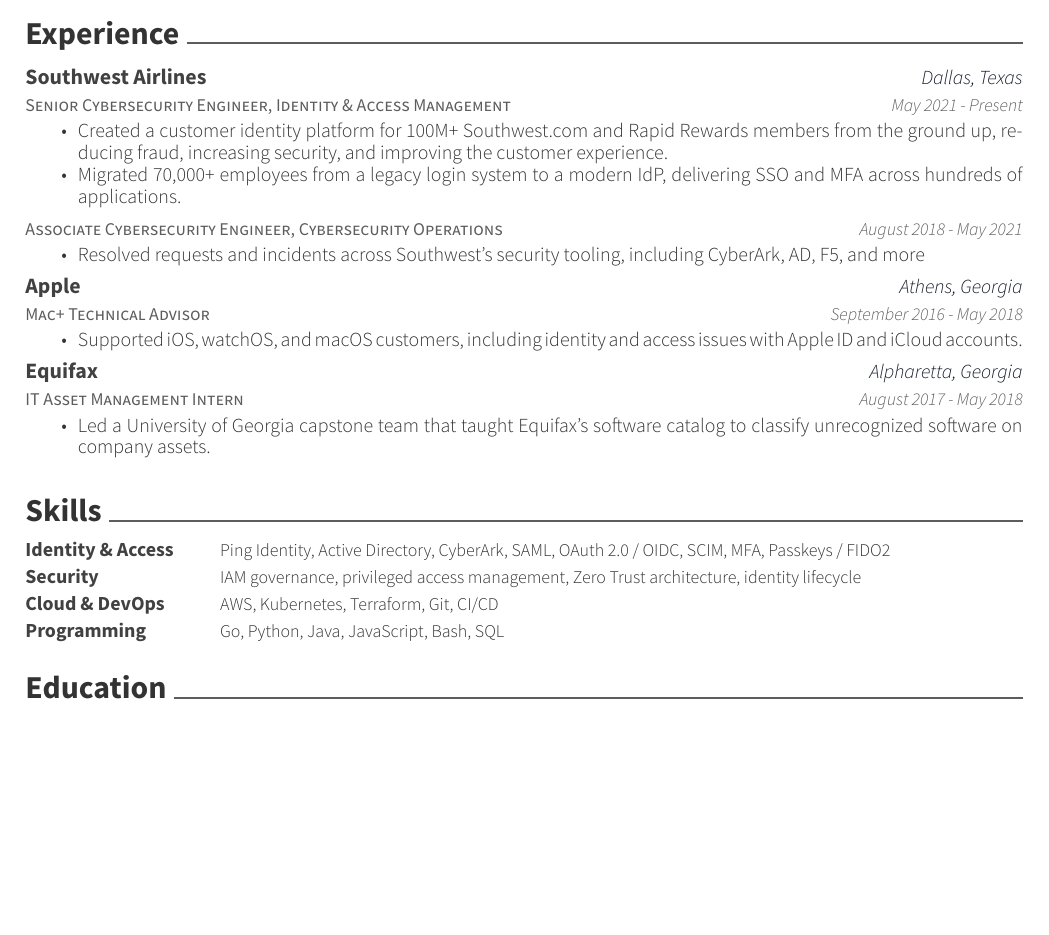
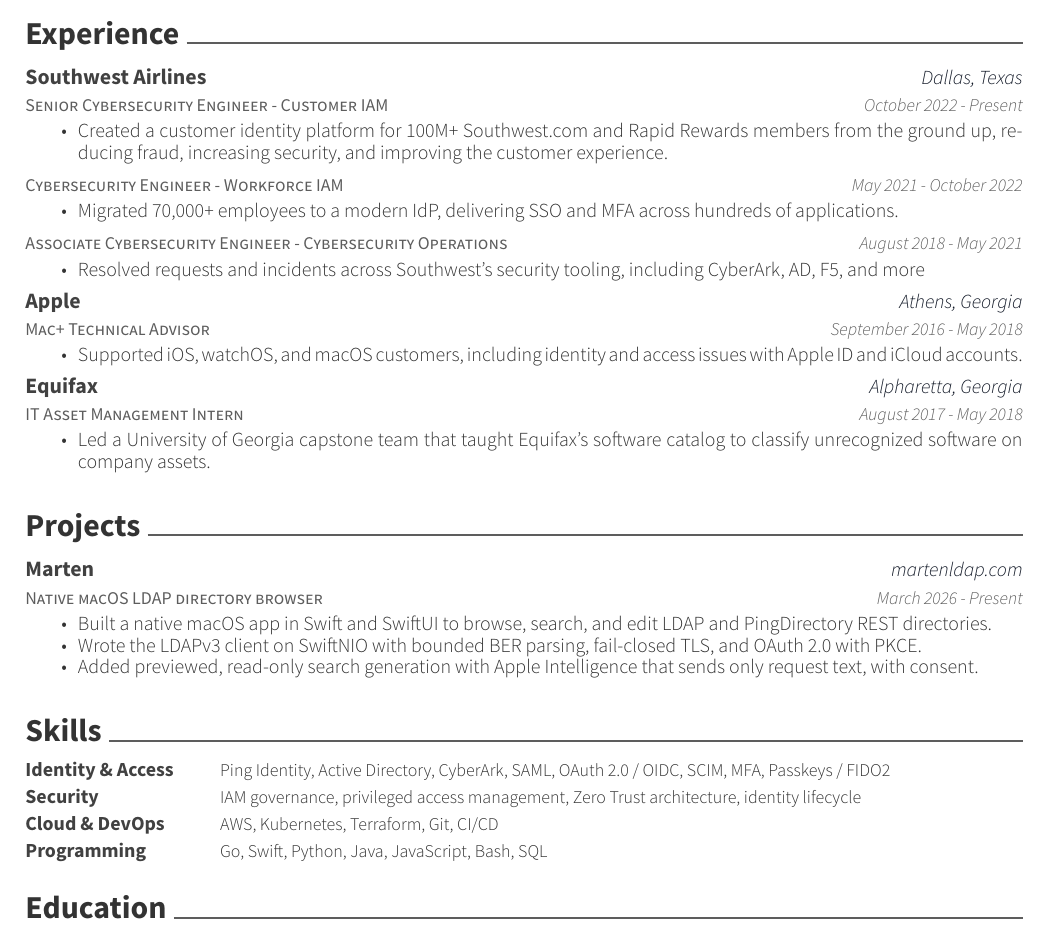
Before and after one commit to r-cz/resume, a LaTeX CV (resume.tex, which reads experience.tex, projects.tex, skills.tex): part of the page, cut so that both start at the same text, the shorter picture padded with empty space. Compiled offline with XeLaTeX.

Commit message:
Split Southwest into three roles, add Marten project, update CI actions
- Southwest: Customer IAM (Oct 2022-), Workforce IAM (May 2021-Oct 2022), Associate (Aug 2018-May 2021)
- Add Projects section with Marten LDAP and Swift to skills
- CI: checkout v7, upload-artifact v7, latex-action v4, action-gh-release v3 (Node 24), pin runner to ubuntu-24.04

```diff
--- a/experience.tex
+++ b/experience.tex
@@ -1,18 +1,27 @@
 \cvsection{Experience}
 \begin{cventries}
   \cventry
-    {Senior Cybersecurity Engineer, Identity \& Access Management}
+    {Senior Cybersecurity Engineer - Customer IAM}
     {Southwest Airlines}
     {Dallas, Texas}
-    {May 2021 - Present}
+    {October 2022 - Present}
     {
       \begin{cvitems}
         \item {Created a customer identity platform for 100M+ Southwest.com and Rapid Rewards members from the ground up, reducing fraud, increasing security, and improving the customer experience.}
-        \item {Migrated 70,000+ employees from a legacy login system to a modern IdP, delivering SSO and MFA across hundreds of applications.}
       \end{cvitems}
     }
   \cventry
-    {Associate Cybersecurity Engineer, Cybersecurity Operations}
+    {Cybersecurity Engineer - Workforce IAM}
+    {}
+    {}
+    {May 2021 - October 2022}
+    {
+      \begin{cvitems}
+        \item {Migrated 70,000+ employees to a modern IdP, delivering SSO and MFA across hundreds of applications.}
+      \end{cvitems}
+    }
+  \cventry
+    {Associate Cybersecurity Engineer - Cybersecurity Operations}
     {}
     {}
     {August 2018 - May 2021}
--- a/projects.tex
+++ b/projects.tex
@@ -1,3 +1,7 @@
 \cvsection{Projects}
 \begin{cventries}
   \cventry
+    {Native macOS LDAP directory browser}
+    {Marten}
+    {\href{https://martenldap.com}{martenldap.com}}
+    {March 2026 - Present}
@@ -8,2 +8,5 @@
     {
       \begin{cvitems}
+        \item {Built a native macOS app in Swift and SwiftUI to browse, search, and edit LDAP and PingDirectory REST directories.}
+        \item {Wrote the LDAPv3 client on SwiftNIO with bounded BER parsing, fail-closed TLS, and OAuth 2.0 with PKCE.}
+        \item {Added previewed, read-only search generation with Apple Intelligence that sends only request text, with consent.}
--- a/skills.tex
+++ b/skills.tex
@@ -11,5 +11,5 @@
     {AWS, Kubernetes, Terraform, Git, CI/CD}
   \cvskill
     {Programming}
-    {Go, Python, Java, JavaScript, Bash, SQL}
+    {Go, Swift, Python, Java, JavaScript, Bash, SQL}
 \end{cvskills}
```
Also changed, not shown: .github/workflows/build.yml (+5 -5 lines), resume.tex (+1 -0 lines), README.md, projects.tex (15 more changed lines).
